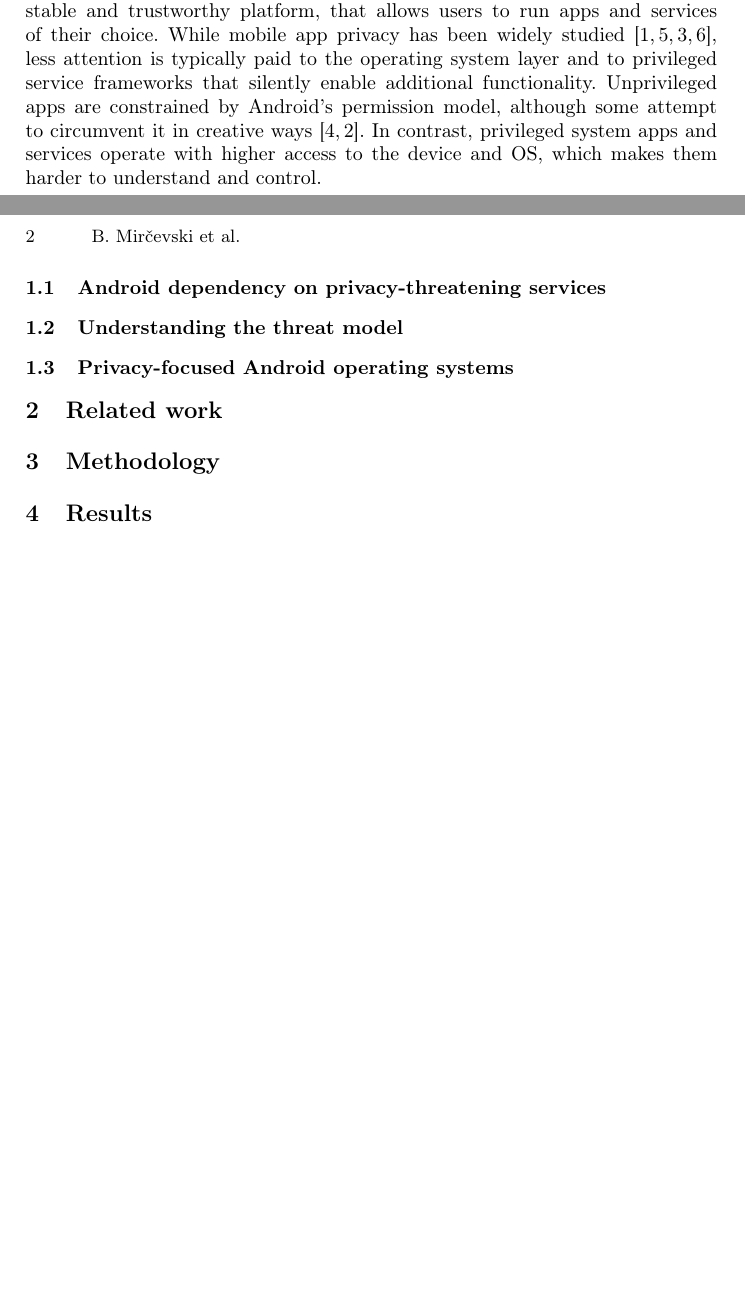
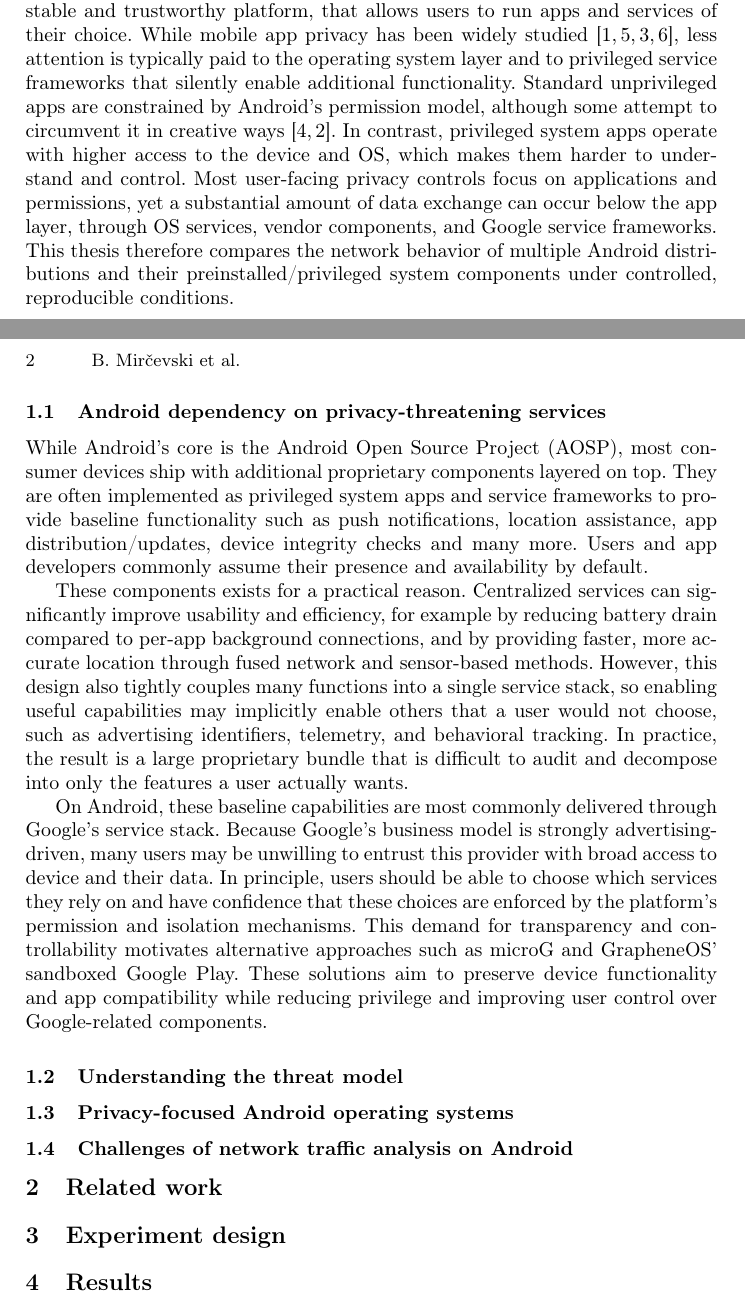
Before and after one commit to brunomircevski/android-comparison, a LaTeX thesis (android-comparison.tex, which reads chapters/01-introduction.tex, chapters/03-methodology.tex): two parts of pages 1 and 2 of 2 before the commit and two parts of pages 1 and 2 of 3 after it, joined at a grey line, cut so that both start at the same text, the shorter picture padded with empty space. Compiled offline with pdfLaTeX.

Commit message:
1.1 Android dependency on Google

```diff
--- a/chapters/01-introduction.tex
+++ b/chapters/01-introduction.tex
@@ -1,6 +1,13 @@
 \section{Introduction}
-Android is the dominant mobile operating system and acts as a primary gateway to digital world for billions of users. It's crucial for core OS to be a reliable, stable and trustworthy platform, that allows users to run apps and services of their choice. While mobile app privacy has been widely studied \cite{appDataCollection1,appDataCollection2,appDataCollection3,appDataCollection4}, less attention is typically paid to the operating system layer and to privileged service frameworks that silently enable additional functionality. Unprivileged apps are constrained by Android's permission model, although some attempt to circumvent it in creative ways \cite{appDataCollection5Circumvention,appDataCollection6Circumvention}. In contrast, privileged system apps and services operate with higher access to the device and OS, which makes them harder to understand and control.
+Android is the dominant mobile operating system and acts as a primary gateway to digital world for billions of users. It's crucial for core OS to be a reliable, stable and trustworthy platform, that allows users to run apps and services of their choice. While mobile app privacy has been widely studied \cite{appDataCollection1,appDataCollection2,appDataCollection3,appDataCollection4}, less attention is typically paid to the operating system layer and to privileged service frameworks that silently enable additional functionality. Standard unprivileged apps are constrained by Android's permission model, although some attempt to circumvent it in creative ways \cite{appDataCollection5Circumvention,appDataCollection6Circumvention}. In contrast, privileged system apps operate with higher access to the device and OS, which makes them harder to understand and control. Most user-facing privacy controls focus on applications and permissions, yet a substantial amount of data exchange can occur below the app layer, through OS services, vendor components, and Google service frameworks. This thesis therefore compares the network behavior of multiple Android distributions and their preinstalled/privileged system components under controlled, reproducible conditions.
 
 \subsection{Android dependency on privacy-threatening services}
+While Android’s core is the Android Open Source Project (AOSP), most consumer devices ship with additional proprietary components layered on top. They are often implemented as privileged system apps and service frameworks to provide baseline functionality such as push notifications, location assistance, app distribution/updates, device integrity checks and many more. Users and app developers commonly assume their presence and availability by default.
+
+These components exists for a practical reason. Centralized services can significantly improve usability and efficiency, for example by reducing battery drain compared to per‑app background connections, and by providing faster, more accurate location through fused network and sensor-based methods. However, this design also tightly couples many functions into a single service stack, so enabling useful capabilities may implicitly enable others that a user would not choose, such as advertising identifiers, telemetry, and behavioral tracking. In practice, the result is a large proprietary bundle that is difficult to audit and decompose into only the features a user actually wants.
+
+On Android, these baseline capabilities are most commonly delivered through Google’s service stack. Because Google’s business model is strongly advertising-driven, many users may be unwilling to entrust this provider with broad access to device and their data. In principle, users should be able to choose which services they rely on and have confidence that these choices are enforced by the platform’s permission and isolation mechanisms. This demand for transparency and controllability motivates alternative approaches such as microG and GrapheneOS’ sandboxed Google Play. These solutions aim to preserve device functionality and app compatibility while reducing privilege and improving user control over Google-related components.
+
 \subsection{Understanding the threat model}
 \subsection{Privacy-focused Android operating systems}
+\subsection{Challenges of network traffic analysis on Android}
--- a/chapters/03-methodology.tex
+++ b/chapters/03-methodology.tex
@@ -1 +1 @@
-\section{Methodology}
+\section{Experiment design}
```
Also changed, not shown: android-comparison.pdf.
